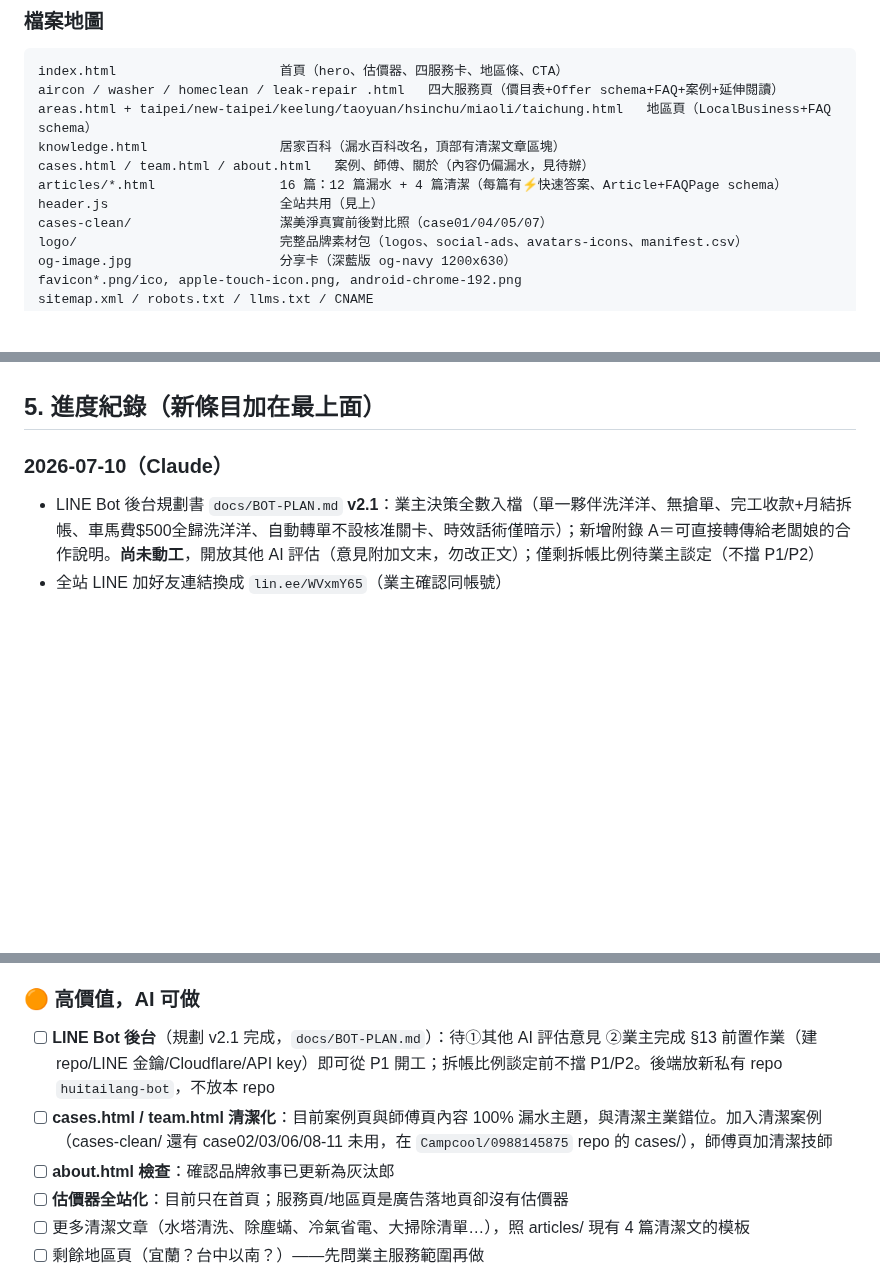
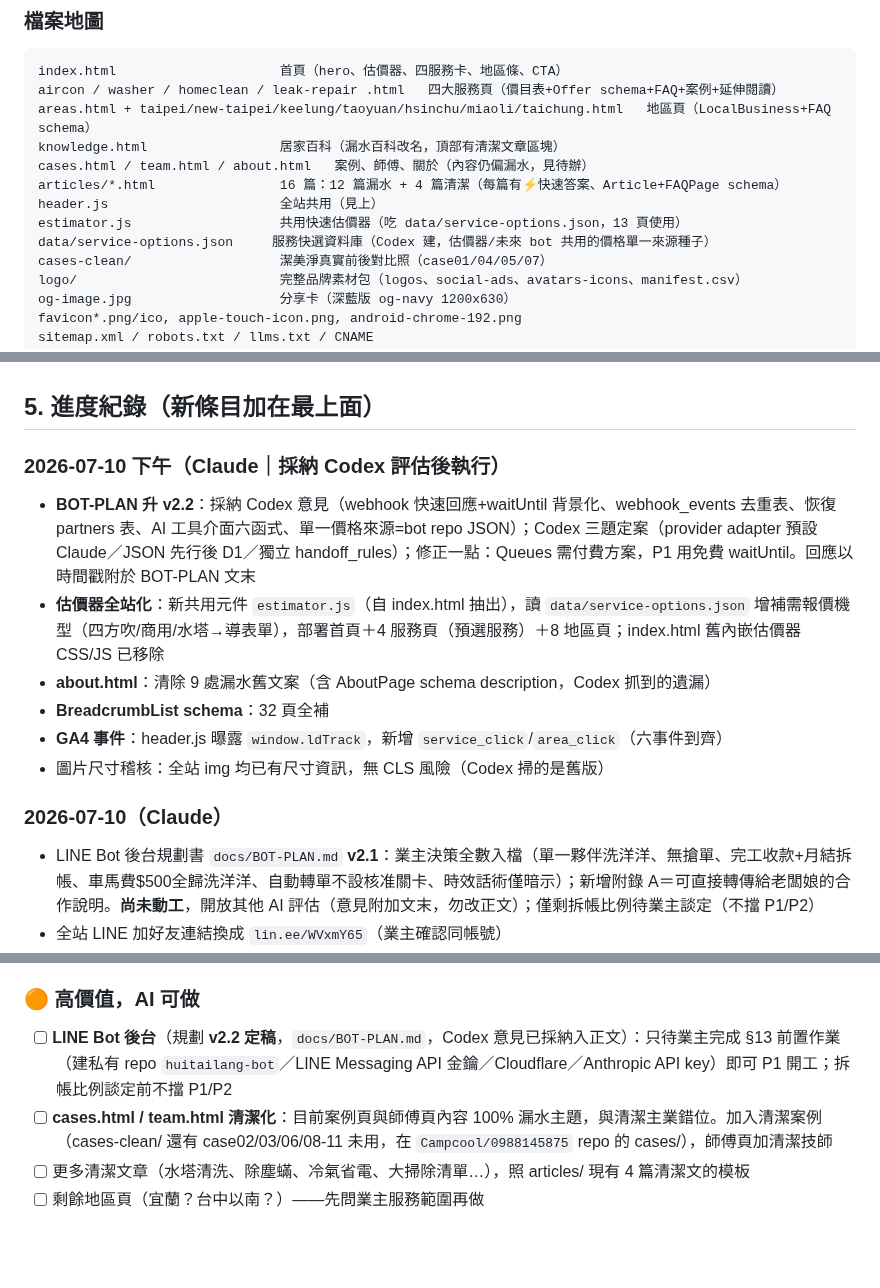
Before and after one commit to Campcool/leakdoctor, a Markdown page: AI-README.md, 3 parts joined by grey strips. Drawn GitHub-style; blank space fills up the shorter version.

```diff
--- a/AI-README.md
+++ b/AI-README.md
@@ -57,6 +57,8 @@ knowledge.html                 居家百科（漏水百科改名，頂部有清
 cases.html / team.html / about.html   案例、師傅、關於（內容仍偏漏水，見待辦）
 articles/*.html                16 篇：12 篇漏水 + 4 篇清潔（每篇有⚡快速答案、Article+FAQPage schema）
 header.js                      全站共用（見上）
+estimator.js                   共用快速估價器（吃 data/service-options.json，13 頁使用）
+data/service-options.json     服務快選資料庫（Codex 建，估價器/未來 bot 共用的價格單一來源種子）
 cases-clean/                   潔美淨真實前後對比照（case01/04/05/07）
 logo/                          完整品牌素材包（logos、social-ads、avatars-icons、manifest.csv）
 og-image.jpg                   分享卡（深藍版 og-navy 1200x630）
@@ -75,6 +77,14 @@ master_*.jpg                   漏水師傅頭像（master_08/16 不存在，頁
 - 修改後驗證慣例：`node --check header.js`；JSON-LD 用 python `json.loads` 驗證；有 Playwright（chromium 在 `/opt/pw-browsers/chromium`）可跑頁面測試（測試時 route abort `fonts.googleapis.com` 避免逾時）。
 
 ## 5. 進度紀錄（新條目加在最上面）
+
+### 2026-07-10 下午（Claude｜採納 Codex 評估後執行）
+- **BOT-PLAN 升 v2.2**：採納 Codex 意見（webhook 快速回應+waitUntil 背景化、webhook_events 去重表、恢復 partners 表、AI 工具介面六函式、單一價格來源=bot repo JSON）；Codex 三題定案（provider adapter 預設 Claude／JSON 先行後 D1／獨立 handoff_rules）；修正一點：Queues 需付費方案，P1 用免費 waitUntil。回應以時間戳附於 BOT-PLAN 文末
+- **估價器全站化**：新共用元件 `estimator.js`（自 index.html 抽出），讀 `data/service-options.json` 增補需報價機型（四方吹/商用/水塔→導表單），部署首頁＋4 服務頁（預選服務）＋8 地區頁；index.html 舊內嵌估價器 CSS/JS 已移除
+- **about.html**：清除 9 處漏水舊文案（含 AboutPage schema description，Codex 抓到的遺漏）
+- **BreadcrumbList schema**：32 頁全補
+- **GA4 事件**：header.js 曝露 `window.ldTrack`，新增 `service_click`/`area_click`（六事件到齊）
+- 圖片尺寸稽核：全站 img 均已有尺寸資訊，無 CLS 風險（Codex 掃的是舊版）
 
 ### 2026-07-10（Claude）
 - LINE Bot 後台規劃書 `docs/BOT-PLAN.md` **v2.1**：業主決策全數入檔（單一夥伴洗洋洋、無搶單、完工收款+月結拆帳、車馬費$500全歸洗洋洋、自動轉單不設核准關卡、時效話術僅暗示）；新增附錄 A＝可直接轉傳給老闆娘的合作說明。**尚未動工**，開放其他 AI 評估（意見附加文末，勿改正文）；僅剩拆帳比例待業主談定（不擋 P1/P2）
@@ -109,10 +119,8 @@ master_*.jpg                   漏水師傅頭像（master_08/16 不存在，頁
 - [ ] Google Search Console 提交新 sitemap、對改名頁面請求重新索引
 
 ### 🟠 高價值，AI 可做
-- [ ] **LINE Bot 後台**（規劃 v2.1 完成，`docs/BOT-PLAN.md`）：待①其他 AI 評估意見 ②業主完成 §13 前置作業（建 repo/LINE 金鑰/Cloudflare/API key）即可從 P1 開工；拆帳比例談定前不擋 P1/P2。後端放新私有 repo `huitailang-bot`，不放本 repo
+- [ ] **LINE Bot 後台**（規劃 **v2.2 定稿**，`docs/BOT-PLAN.md`，Codex 意見已採納入正文）：只待業主完成 §13 前置作業（建私有 repo `huitailang-bot`／LINE Messaging API 金鑰／Cloudflare／Anthropic API key）即可 P1 開工；拆帳比例談定前不擋 P1/P2
 - [ ] **cases.html / team.html 清潔化**：目前案例頁與師傅頁內容 100% 漏水主題，與清潔主業錯位。加入清潔案例（cases-clean/ 還有 case02/03/06/08-11 未用，在 `Campcool/0988145875` repo 的 cases/），師傅頁加清潔技師
-- [ ] **about.html 檢查**：確認品牌敘事已更新為灰汰郎
-- [ ] **估價器全站化**：目前只在首頁；服務頁/地區頁是廣告落地頁卻沒有估價器
 - [ ] 更多清潔文章（水塔清洗、除塵蟎、冷氣省電、大掃除清單…），照 articles/ 現有 4 篇清潔文的模板
 - [ ] 剩餘地區頁（宜蘭？台中以南？）——先問業主服務範圍再做
 
```
Also changed, not shown: other parts of AI-README.md (+1 -1 lines), docs/BOT-PLAN.md (+44 -6 lines).
